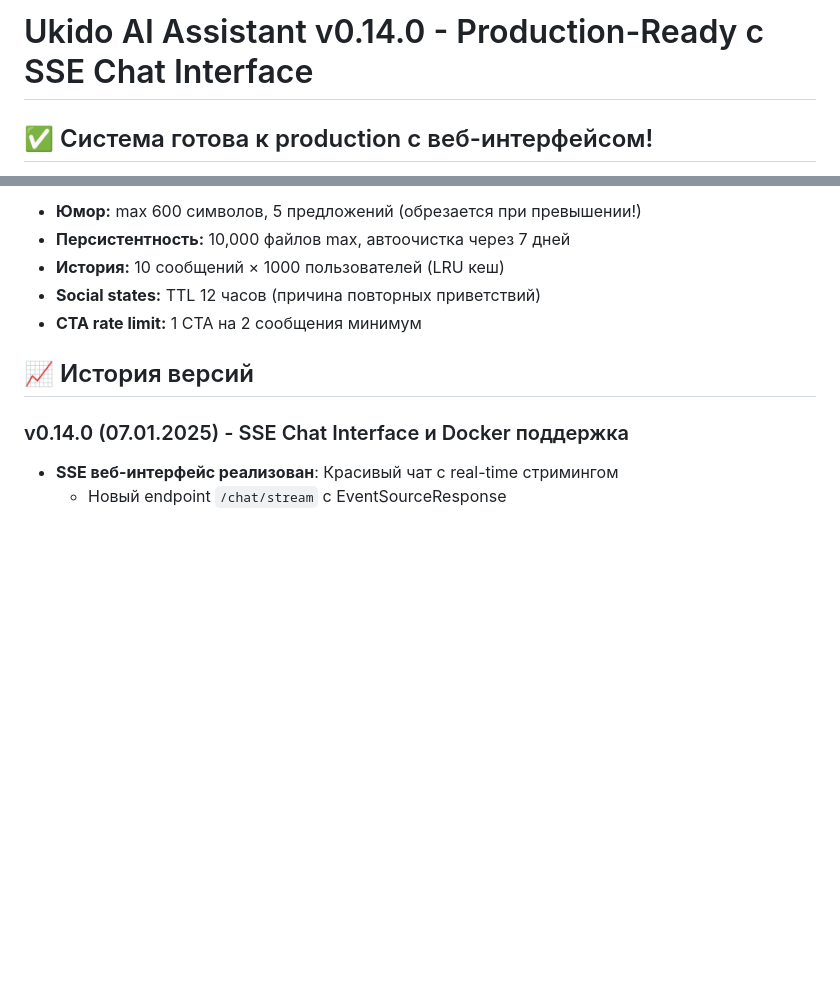
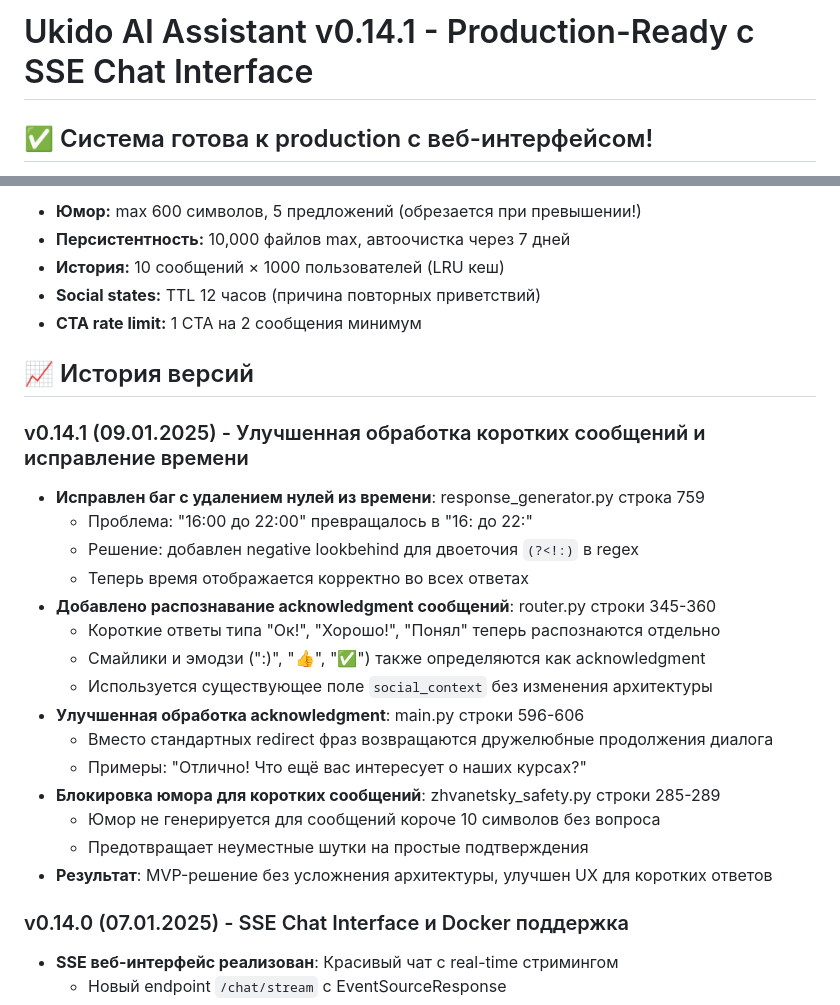
Before and after one commit to shao3d/Ukido_DynContInj, a Markdown page: CLAUDE.md, 2 parts joined by grey strips. GitHub-like rendering; blank space fills up the shorter version.

Commit message:
docs: Обновлен CLAUDE.md до версии v0.14.1

```diff
--- a/CLAUDE.md
+++ b/CLAUDE.md
@@ -1,4 +1,4 @@
-# Ukido AI Assistant v0.14.0 - Production-Ready с SSE Chat Interface
+# Ukido AI Assistant v0.14.1 - Production-Ready с SSE Chat Interface
 
 ## ✅ Система готова к production с веб-интерфейсом!
 **SSE стриминг интерфейс добавлен (07.01.2025)**
@@ -406,6 +406,23 @@ tools/                     # Вспомогательные скрипты ан
 
 ## 📈 История версий
 
+### v0.14.1 (09.01.2025) - Улучшенная обработка коротких сообщений и исправление времени
+- **Исправлен баг с удалением нулей из времени**: response_generator.py строка 759
+  - Проблема: "16:00 до 22:00" превращалось в "16: до 22:"
+  - Решение: добавлен negative lookbehind для двоеточия `(?<!:)` в regex
+  - Теперь время отображается корректно во всех ответах
+- **Добавлено распознавание acknowledgment сообщений**: router.py строки 345-360
+  - Короткие ответы типа "Ок!", "Хорошо!", "Понял" теперь распознаются отдельно
+  - Смайлики и эмодзи (":)", "👍", "✅") также определяются как acknowledgment
+  - Используется существующее поле `social_context` без изменения архитектуры
+- **Улучшенная обработка acknowledgment**: main.py строки 596-606
+  - Вместо стандартных redirect фраз возвращаются дружелюбные продолжения диалога
+  - Примеры: "Отлично! Что ещё вас интересует о наших курсах?"
+- **Блокировка юмора для коротких сообщений**: zhvanetsky_safety.py строки 285-289
+  - Юмор не генерируется для сообщений короче 10 символов без вопроса
+  - Предотвращает неуместные шутки на простые подтверждения
+- **Результат**: MVP-решение без усложнения архитектуры, улучшен UX для коротких ответов
+
 ### v0.14.0 (07.01.2025) - SSE Chat Interface и Docker поддержка
 - **SSE веб-интерфейс реализован**: Красивый чат с real-time стримингом
   - Новый endpoint `/chat/stream` с EventSourceResponse
```
Also changed, not shown: other parts of CLAUDE.md (+2 -2 lines).
